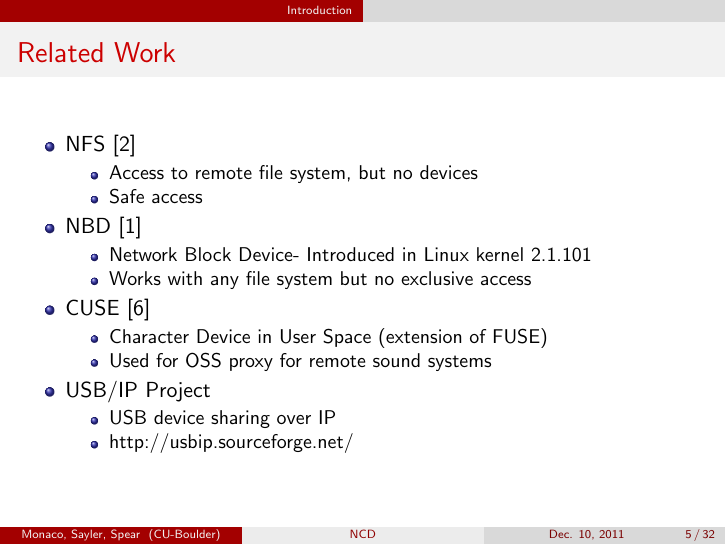
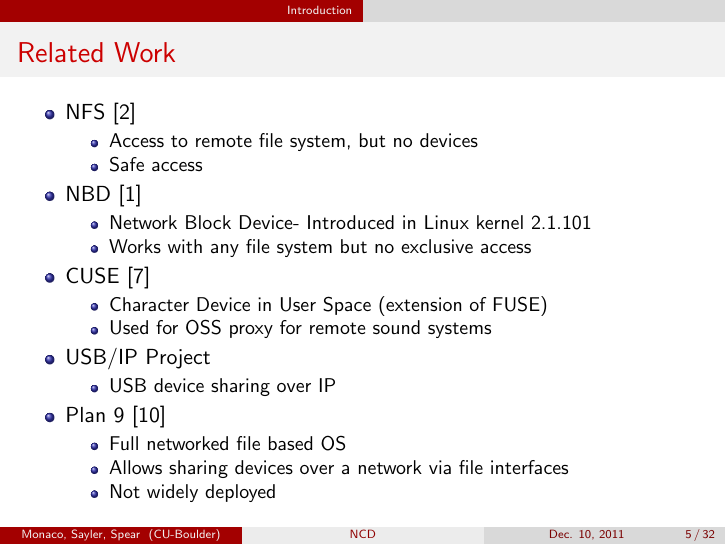
Before and after one commit to asayler/Networked-Dev-Device, LaTeX slides (report/presentation.tex): page 5 of 32. Compiled offline with pdfLaTeX.

Commit message:
Added refrences

```diff
--- a/report/presentation.tex
+++ b/report/presentation.tex
@@ -142,9 +142,15 @@
   \item USB/IP Project
     \begin{itemize}
     \item USB device sharing over IP
-    \item http://usbip.sourceforge.net/
+    \end{itemize}
+  \item Plan 9 \cite{plan9-pike}
+    \begin{itemize}
+    \item Full networked file based OS
+    \item Allows sharing devices over a network via file interfaces
+    \item Not widely deployed
     \end{itemize}
   \end{itemize}
+
 \end{frame}
 
 % Matt - Middle
```
Also changed, not shown: report/refs.bib (+8 -0 lines).
